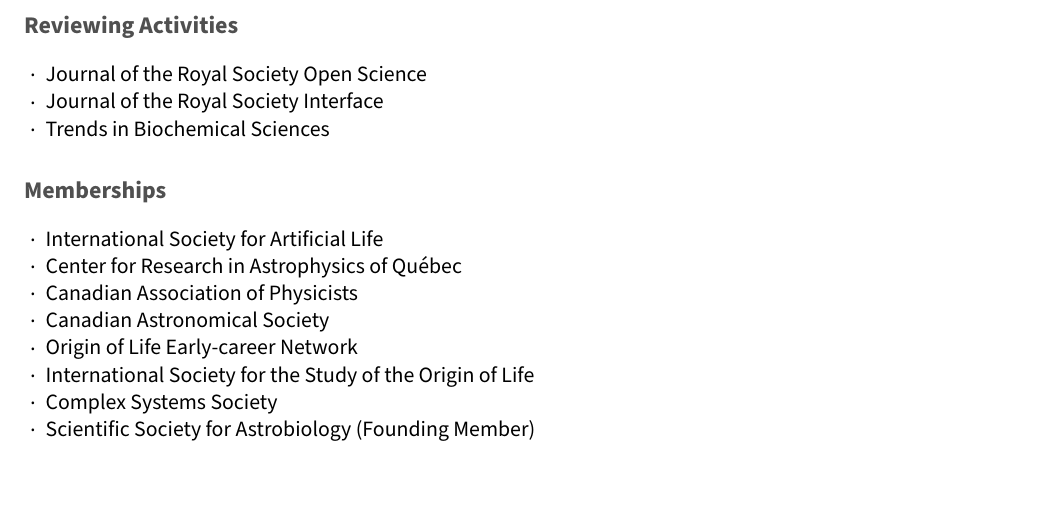
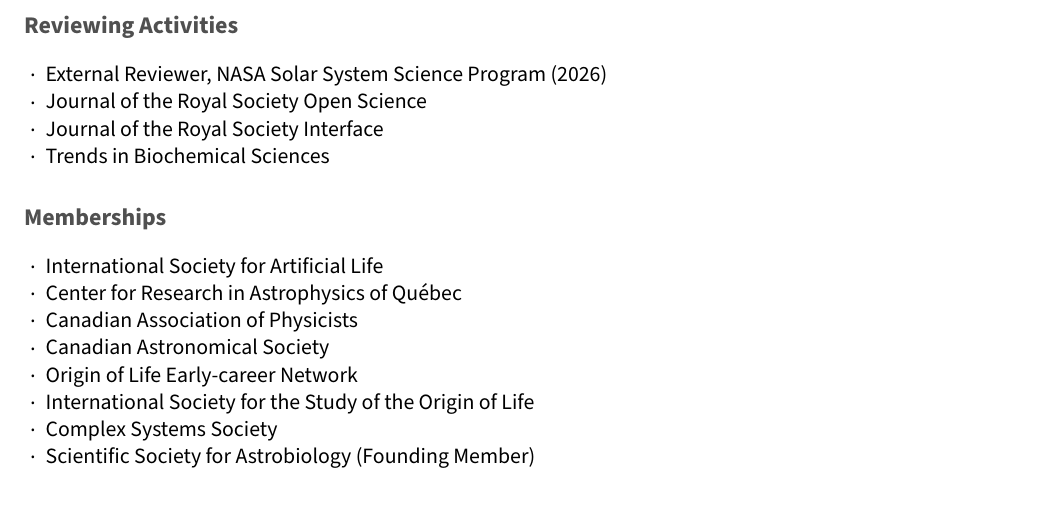
Before and after one commit to champagnealexandre/cv, a LaTeX CV (cv.tex): part of page 5 of 5, cut so that both start at the same text. Compiled offline with pdfLaTeX.

Commit message:
add NASA Solar System Science external reviewer role
Co-Authored-By: Claude Opus 4.8 <noreply@anthropic.com>

```diff
--- a/cv.tex
+++ b/cv.tex
@@ -219,6 +219,7 @@
 
 \subsection*{Reviewing Activities}
 \begin{cvbulletitems}
+    \cvItem{External Reviewer, NASA Solar System Science Program (2026)}
     \cvItem{Journal of the Royal Society Open Science}
     \cvItem{Journal of the Royal Society Interface}
     \cvItem{Trends in Biochemical Sciences}
```
Also changed, not shown: cv.pdf.
